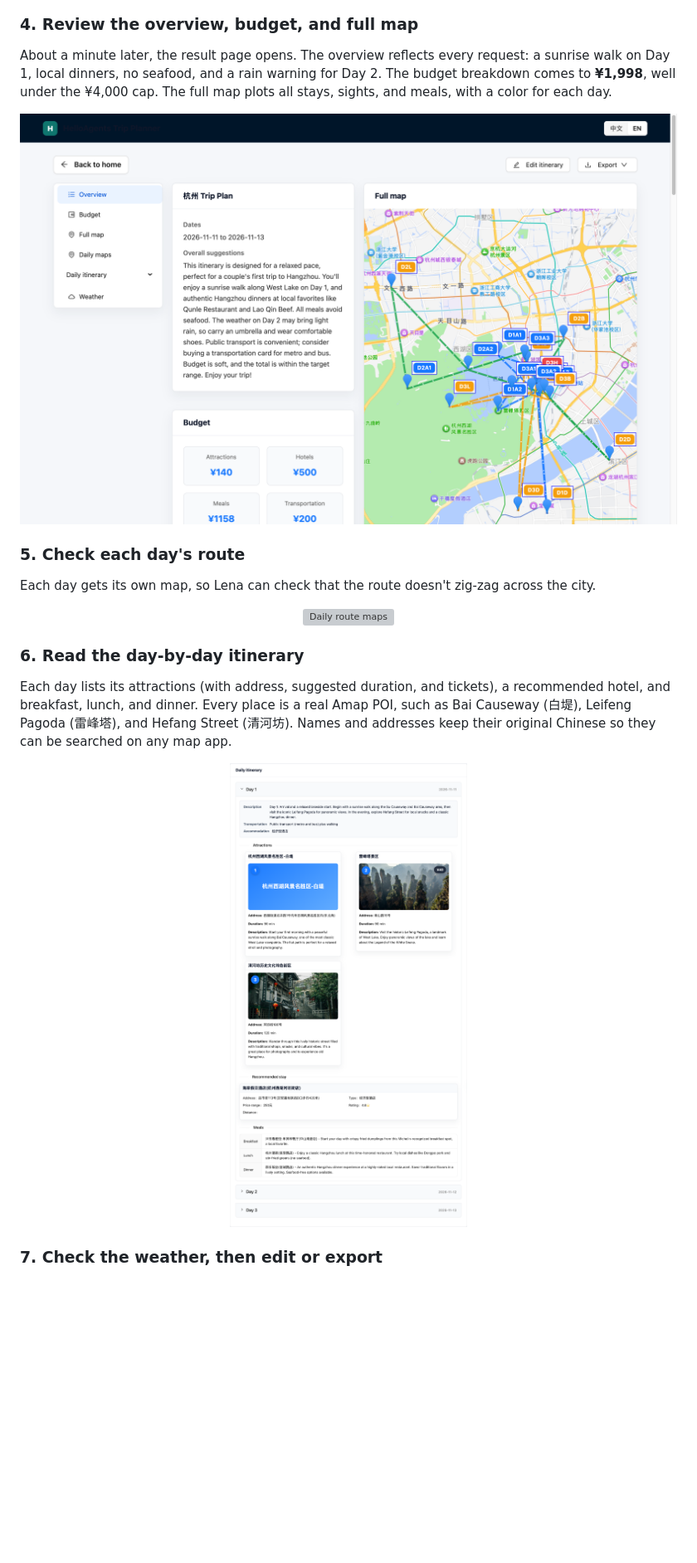
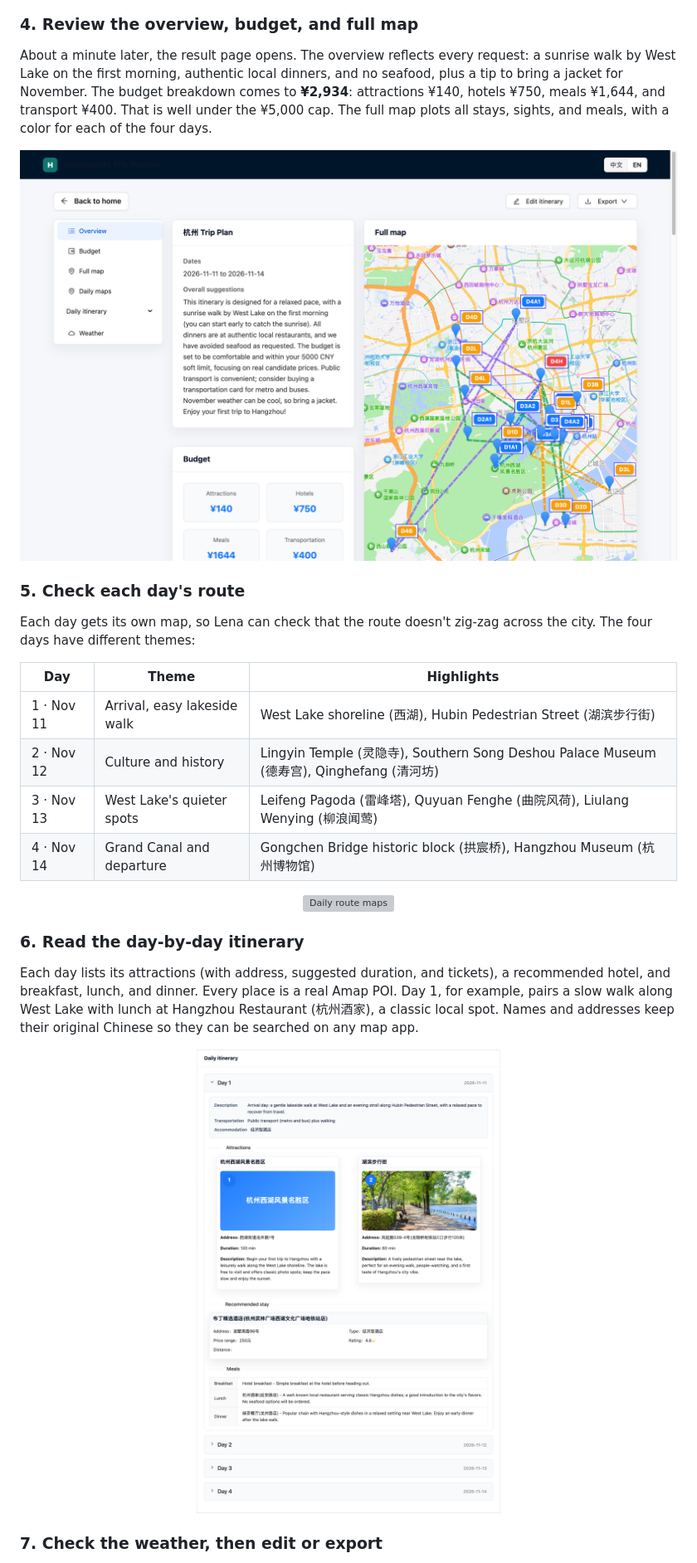
Before and after one commit to Calista0429/trip-planner-agent, a Markdown page: README.md, the part around one of its changes. Shown at 83% size. GitHub-like rendering; pictures changed too: docs/images/readme/04-result-top.png, docs/images/readme/09-itinerary.png; blank space fills up the shorter version; grey boxes are pictures that could not be loaded.

```diff
--- a/README.md
+++ b/README.md
@@ -94,19 +94,26 @@ After she clicks **Start planning**, the progress bar follows the LangGraph node
 
 ### 4. Review the overview, budget, and full map
 
-About a minute later, the result page opens. The overview reflects every request: a sunrise walk on Day 1, local dinners, no seafood, and a rain warning for Day 2. The budget breakdown comes to **¥1,998**, well under the ¥4,000 cap. The full map plots all stays, sights, and meals, with a color for each day.
+About a minute later, the result page opens. The overview reflects every request: a sunrise walk by West Lake on the first morning, authentic local dinners, and no seafood, plus a tip to bring a jacket for November. The budget breakdown comes to **¥2,934**: attractions ¥140, hotels ¥750, meals ¥1,644, and transport ¥400. That is well under the ¥5,000 cap. The full map plots all stays, sights, and meals, with a color for each of the four days.
 
 <p align="center"><img src="docs/images/readme/04-result-top.png" alt="Result overview with budget and full map" width="820"></p>
 
 ### 5. Check each day's route
 
-Each day gets its own map, so Lena can check that the route doesn't zig-zag across the city.
+Each day gets its own map, so Lena can check that the route doesn't zig-zag across the city. The four days have different themes:
+
+| Day | Theme | Highlights |
+| --- | --- | --- |
+| 1 · Nov 11 | Arrival, easy lakeside walk | West Lake shoreline (西湖), Hubin Pedestrian Street (湖滨步行街) |
+| 2 · Nov 12 | Culture and history | Lingyin Temple (灵隐寺), Southern Song Deshou Palace Museum (德寿宫), Qinghefang (清河坊) |
+| 3 · Nov 13 | West Lake's quieter spots | Leifeng Pagoda (雷峰塔), Quyuan Fenghe (曲院风荷), Liulang Wenying (柳浪闻莺) |
+| 4 · Nov 14 | Grand Canal and departure | Gongchen Bridge historic block (拱宸桥), Hangzhou Museum (杭州博物馆) |
 
 <p align="center"><img src="docs/images/readme/08-daily-maps.png" alt="Daily route maps" width="820"></p>
 
 ### 6. Read the day-by-day itinerary
 
-Each day lists its attractions (with address, suggested duration, and tickets), a recommended hotel, and breakfast, lunch, and dinner. Every place is a real Amap POI, such as Bai Causeway (白堤), Leifeng Pagoda (雷峰塔), and Hefang Street (清河坊). Names and addresses keep their original Chinese so they can be searched on any map app.
+Each day lists its attractions (with address, suggested duration, and tickets), a recommended hotel, and breakfast, lunch, and dinner. Every place is a real Amap POI. Day 1, for example, pairs a slow walk along West Lake with lunch at Hangzhou Restaurant (杭州酒家), a classic local spot. Names and addresses keep their original Chinese so they can be searched on any map app.
 
 <p align="center"><img src="docs/images/readme/09-itinerary.png" alt="Day-by-day itinerary" width="640"></p>
 
```
Also changed, not shown: other parts of README.md (+6 -6 lines), README.ja.md (+16 -9 lines), docs/images/readme/03-progress.png, docs/images/readme/10-weather.png, 2 other files.
